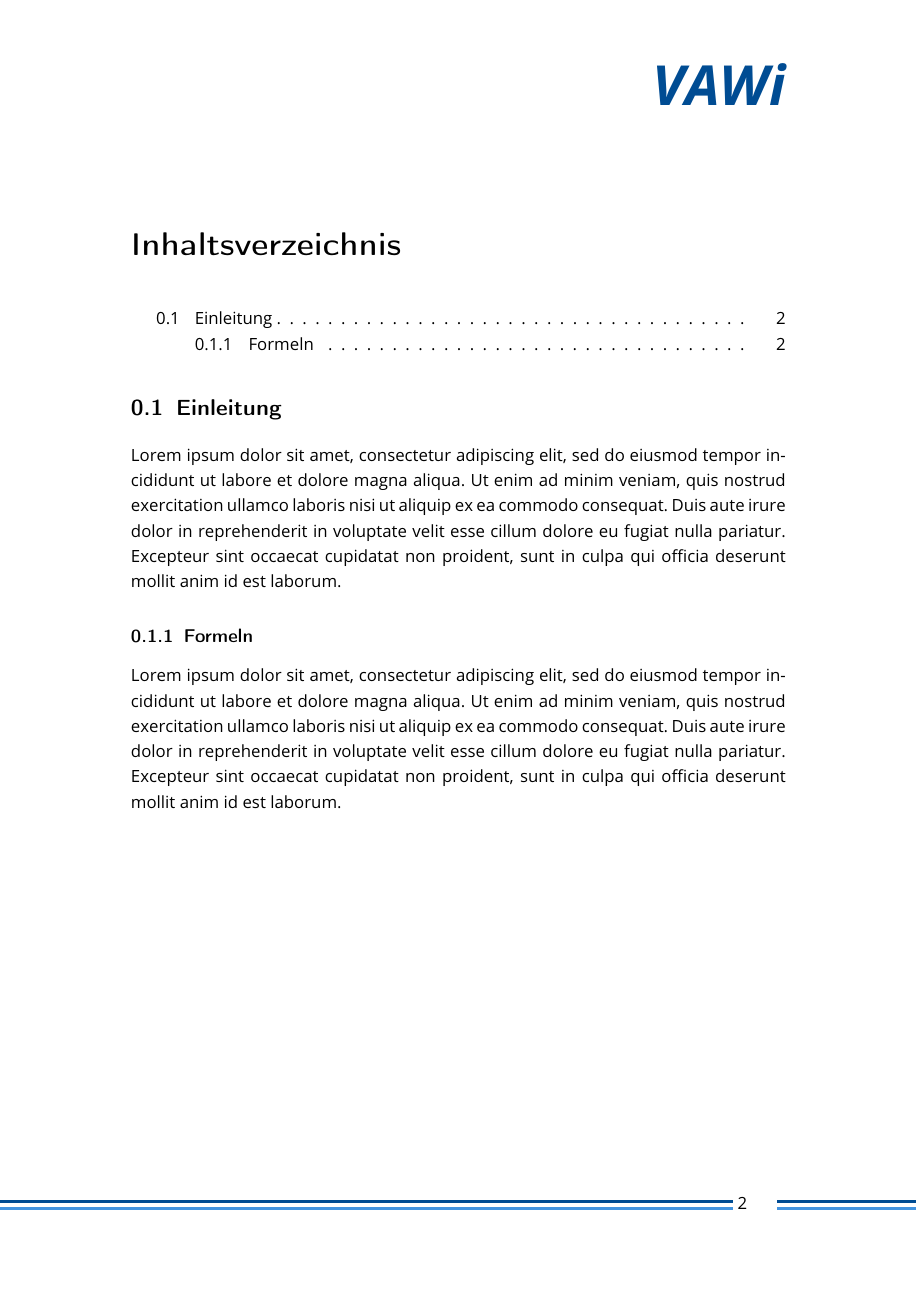
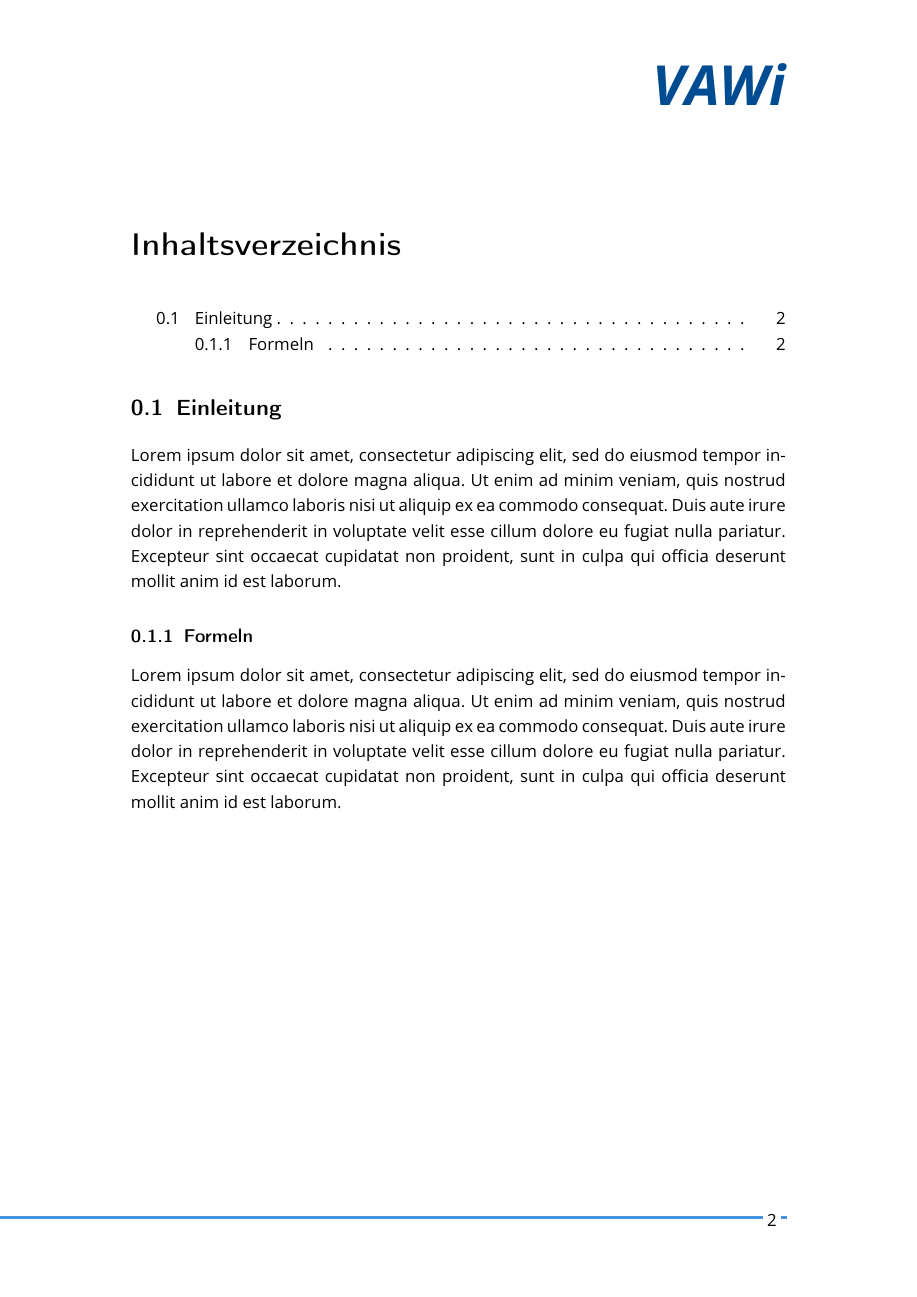
Before and after one commit to joeyboey/vawi-wa, a LaTeX document (main.tex, which reads config.tex): page 2 of 2. Compiled offline with pdfLaTeX.

Commit message:
fußnote anpassung, nocht nicht fertig

```diff
--- a/config.tex
+++ b/config.tex
@@ -35,16 +35,12 @@
 \ohead*{\textcolor{vawiblue}{\fontsize{36}{40}\selectfont\textbf{\textit{VAWi}}}}
 
 \ifoot*{~
-    \makebox[145mm][r]{
-        \begin{minipage}[r]{200mm}
-            \color{vawiblue}\rule{192mm}{2pt}\\[\dimexpr-\baselineskip+1mm+1.5pt]
-            \color{vawilightblue}\rule{192mm}{2pt}
-            \pagemark
-        \end{minipage}
+    \makebox[\linewidth][r]{
+        \color{vawiblue}\rule[\baselineskip+1mm+1.5pt]{\paperwidth}{2pt}
+        \color{vawilightblue}\rule{\paperwidth}{2pt}
     }
-    \hfill
-    \begin{minipage}{1mm}
-        \color{vawiblue}\rule{40mm}{2pt}\\[\dimexpr-\baselineskip+1mm+1.5pt]
-        \color{vawilightblue}\rule{40mm}{2pt}
-    \end{minipage}
 }
+
+\ofoot*{
+    \colorbox{white}{\pagemark}
+}
```
